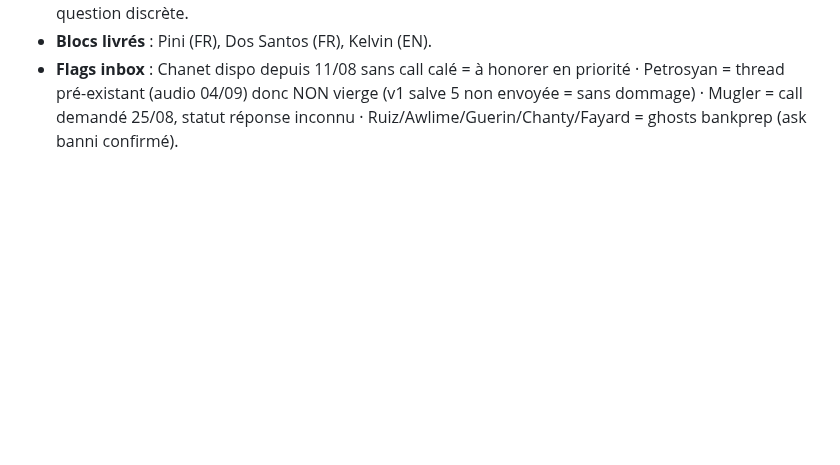
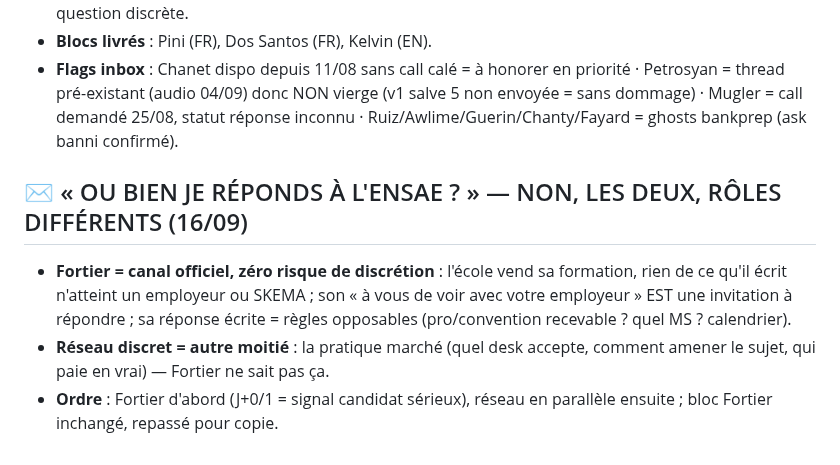
Before and after one commit to Calvin29990/shockdesk, a Markdown page: candidatures-reseau-fo/REGISTRE_MASTER_VERROUILLAGE_TOTAL.md, the part around the change. Rendered like a GitHub page; blank space fills up the shorter version.

Commit message:
doctrine: reponse fortier = canal officiel zero risque (pas ou bien mais les deux); reseau = pratique marche; ordre fortier d'abord
Co-authored-by: arena-agent <297053741+arena-agent@users.noreply.github.com>

```diff
--- a/candidatures-reseau-fo/REGISTRE_MASTER_VERROUILLAGE_TOTAL.md
+++ b/candidatures-reseau-fo/REGISTRE_MASTER_VERROUILLAGE_TOTAL.md
@@ -501,3 +501,8 @@ Réserve (langue EN ou non confirmée, à traiter plus tard ou par email) : Ben
 - **Classement** : 1. **Mickael Dos Santos** (Généraliste RH Santander, allié, en départ = exposition min) = MÉCANIQUE exacte (pro/convention/PDC) · 2. **Antony Pini** (sales FX & EM Rates Paris, call franchise 11/09) = RÉALITÉ desk (qui soulève le sujet, quand) · 3. **Kelvin Asare** (DB Londres = zéro exposition marché parisien) = lecture carrière/crédibilité du format · 4. **Ali** = répétition générale avant tout envoi · **Alexandre Chanet** (trader, « oui je suis dispo » 11/08 JAMAIS honoré = dette) = bundle call = dette + question discrète.
 - **Blocs livrés** : Pini (FR), Dos Santos (FR), Kelvin (EN).
 - **Flags inbox** : Chanet dispo depuis 11/08 sans call calé = à honorer en priorité · Petrosyan = thread pré-existant (audio 04/09) donc NON vierge (v1 salve 5 non envoyée = sans dommage) · Mugler = call demandé 25/08, statut réponse inconnu · Ruiz/Awlime/Guerin/Chanty/Fayard = ghosts bankprep (ask banni confirmé).
+
+## ✉️ « OU BIEN JE RÉPONDS À L'ENSAE ? » — NON, LES DEUX, RÔLES DIFFÉRENTS (16/09)
+- **Fortier = canal officiel, zéro risque de discrétion** : l'école vend sa formation, rien de ce qu'il écrit n'atteint un employeur ou SKEMA ; son « à vous de voir avec votre employeur » EST une invitation à répondre ; sa réponse écrite = règles opposables (pro/convention recevable ? quel MS ? calendrier).
+- **Réseau discret = autre moitié** : la pratique marché (quel desk accepte, comment amener le sujet, qui paie en vrai) — Fortier ne sait pas ça.
+- **Ordre** : Fortier d'abord (J+0/1 = signal candidat sérieux), réseau en parallèle ensuite ; bloc Fortier inchangé, repassé pour copie.
```
